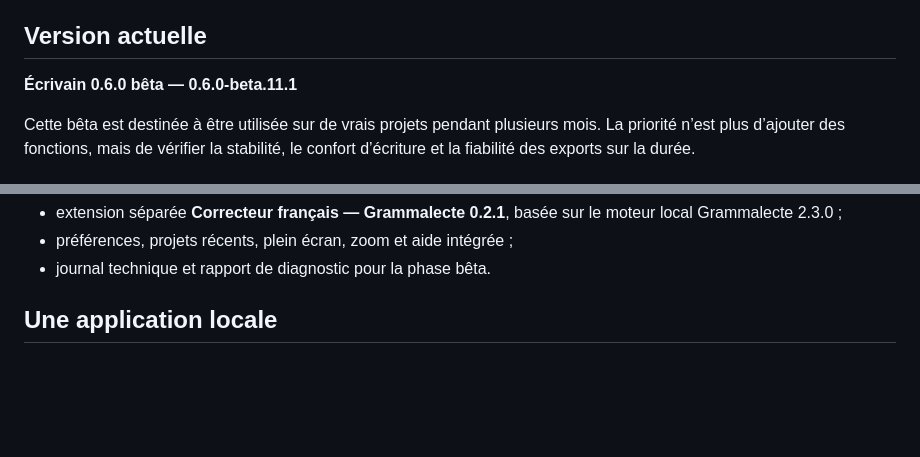
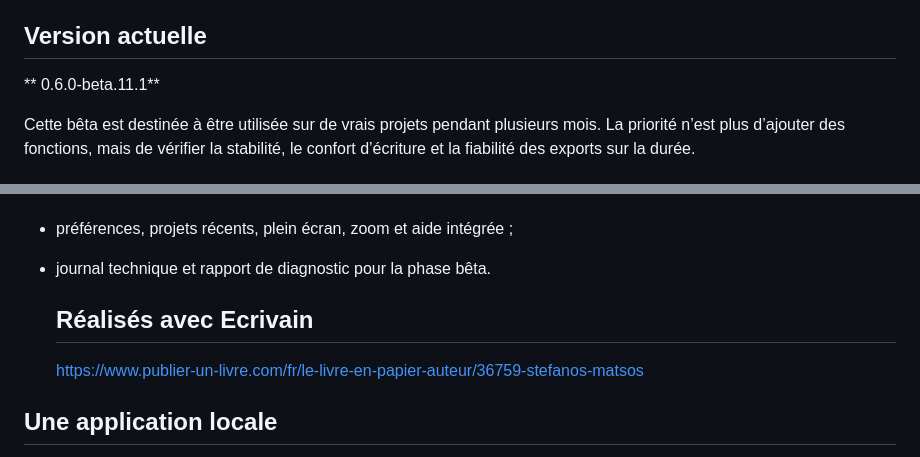
Before and after one commit to artweavedigital/Ecrivain, a Markdown page: README.md, 2 parts joined by grey strips. Drawn GitHub-style; blank space fills up the shorter version.

Commit message:
Update README with version info and achievements
Added a section about achievements with Ecrivain and updated the current version.

```diff
--- a/README.md
+++ b/README.md
@@ -20,7 +20,7 @@ intelligence artificielle.
 
 ## Version actuelle
 
-**Écrivain 0.6.0 bêta — 0.6.0-beta.11.1**
+** 0.6.0-beta.11.1**
 
 Cette bêta est destinée à être utilisée sur de vrais projets pendant plusieurs mois.
 La priorité n’est plus d’ajouter des fonctions, mais de vérifier la stabilité, le
@@ -46,6 +46,9 @@ confort d’écriture et la fiabilité des exports sur la durée.
 - extension séparée **Correcteur français — Grammalecte 0.2.1**, basée sur le moteur local Grammalecte 2.3.0 ;
 - préférences, projets récents, plein écran, zoom et aide intégrée ;
 - journal technique et rapport de diagnostic pour la phase bêta.
+
+  ## Réalisés avec Ecrivain
+  https://www.publier-un-livre.com/fr/le-livre-en-papier-auteur/36759-stefanos-matsos
 
 ## Une application locale
 
```
